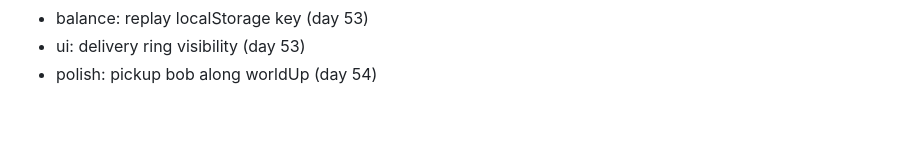
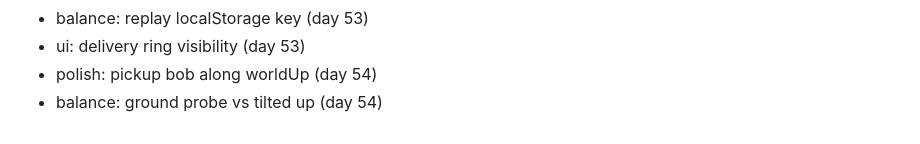
Before and after one commit to FitsumMehari/game-gravity-courier, a Markdown page: docs/session-log.md, the part around the change. Rendered like a GitHub page.

Commit message:
balance: ground probe vs tilted up

```diff
--- a/docs/session-log.md
+++ b/docs/session-log.md
@@ -430,3 +430,4 @@
 - balance: replay localStorage key (day 53)
 - ui: delivery ring visibility (day 53)
 - polish: pickup bob along worldUp (day 54)
+- balance: ground probe vs tilted up (day 54)
```
